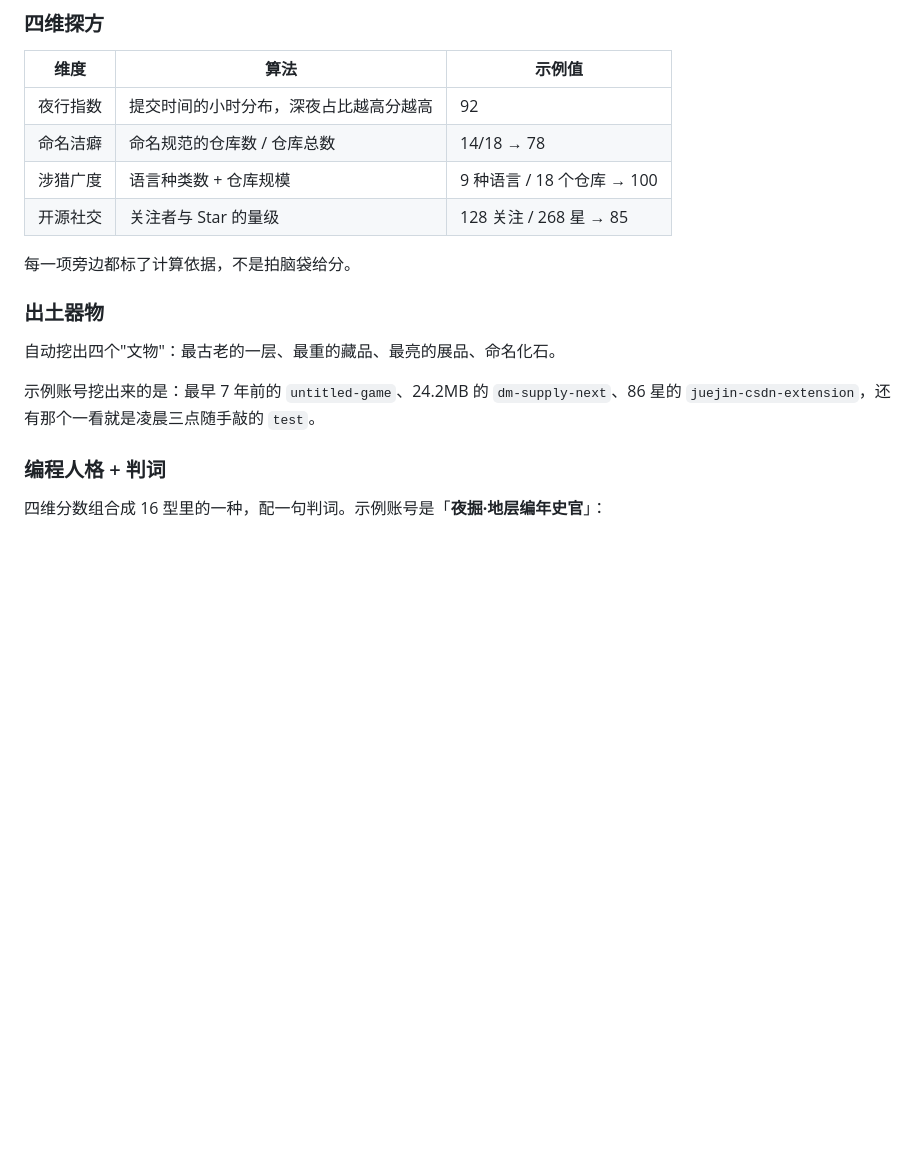
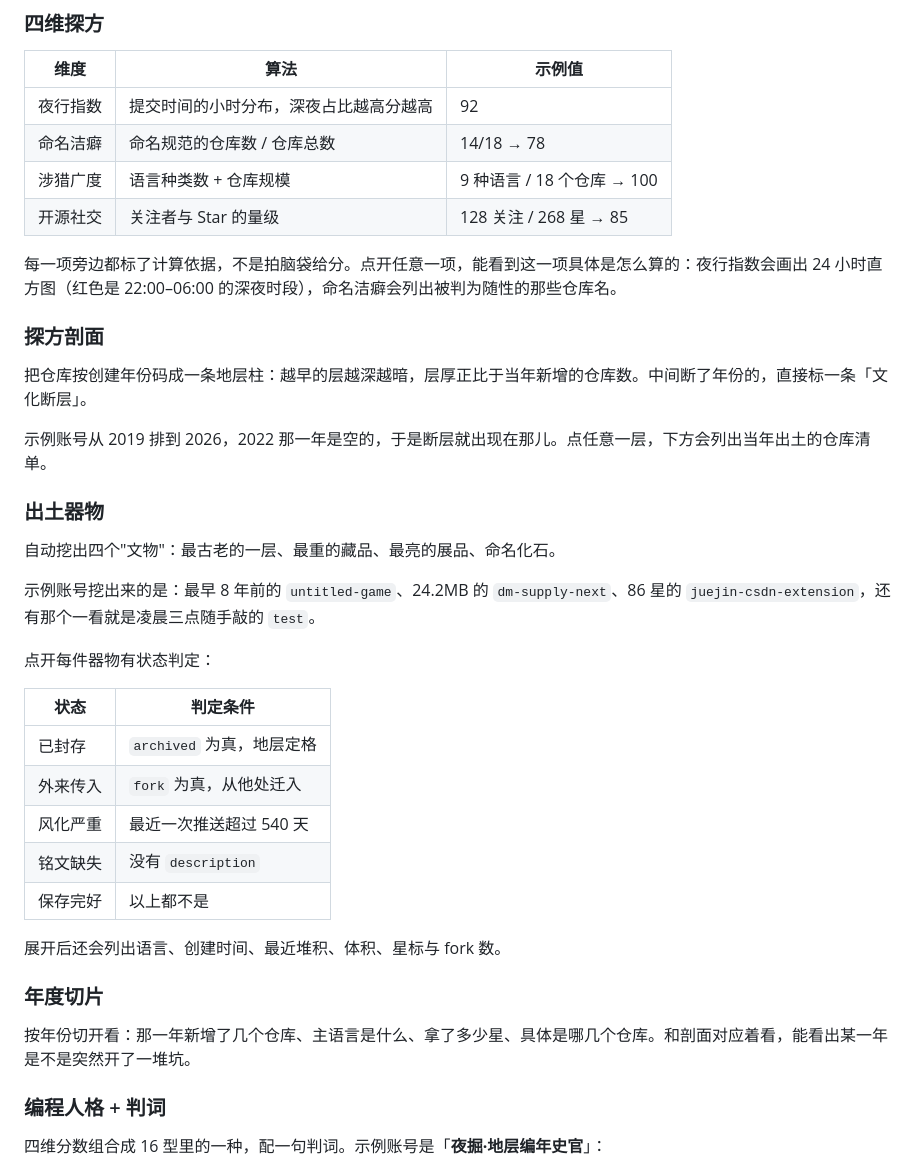
Before and after one commit to Xxcool/github-archaeology, a Markdown page: README.md, the part around the change printed below. GitHub-like rendering; blank space fills up the shorter version.

```diff
--- a/README.md
+++ b/README.md
@@ -29,13 +29,35 @@
 | 涉猎广度 | 语言种类数 + 仓库规模 | 9 种语言 / 18 个仓库 → 100 |
 | 开源社交 | 关注者与 Star 的量级 | 128 关注 / 268 星 → 85 |
 
-每一项旁边都标了计算依据，不是拍脑袋给分。
+每一项旁边都标了计算依据，不是拍脑袋给分。点开任意一项，能看到这一项具体是怎么算的：夜行指数会画出 24 小时直方图（红色是 22:00–06:00 的深夜时段），命名洁癖会列出被判为随性的那些仓库名。
+
+### 探方剖面
+
+把仓库按创建年份码成一条地层柱：越早的层越深越暗，层厚正比于当年新增的仓库数。中间断了年份的，直接标一条「文化断层」。
+
+示例账号从 2019 排到 2026，2022 那一年是空的，于是断层就出现在那儿。点任意一层，下方会列出当年出土的仓库清单。
 
 ### 出土器物
 
 自动挖出四个"文物"：最古老的一层、最重的藏品、最亮的展品、命名化石。
 
-示例账号挖出来的是：最早 7 年前的 `untitled-game`、24.2MB 的 `dm-supply-next`、86 星的 `juejin-csdn-extension`，还有那个一看就是凌晨三点随手敲的 `test`。
+示例账号挖出来的是：最早 8 年前的 `untitled-game`、24.2MB 的 `dm-supply-next`、86 星的 `juejin-csdn-extension`，还有那个一看就是凌晨三点随手敲的 `test`。
+
+点开每件器物有状态判定：
+
+| 状态 | 判定条件 |
+| --- | --- |
+| 已封存 | `archived` 为真，地层定格 |
+| 外来传入 | `fork` 为真，从他处迁入 |
+| 风化严重 | 最近一次推送超过 540 天 |
+| 铭文缺失 | 没有 `description` |
+| 保存完好 | 以上都不是 |
+
+展开后还会列出语言、创建时间、最近堆积、体积、星标与 fork 数。
+
+### 年度切片
+
+按年份切开看：那一年新增了几个仓库、主语言是什么、拿了多少星、具体是哪几个仓库。和剖面对应着看，能看出某一年是不是突然开了一堆坑。
 
 ### 编程人格 + 判词
 
```
Also changed, not shown: other parts of README.md (+22 -0 lines), screenshots/01-home.png, screenshots/04-share-card.png, screenshots/05-share-card-ink.png (added), screenshots/06-compare.png (added), 3 other files.
